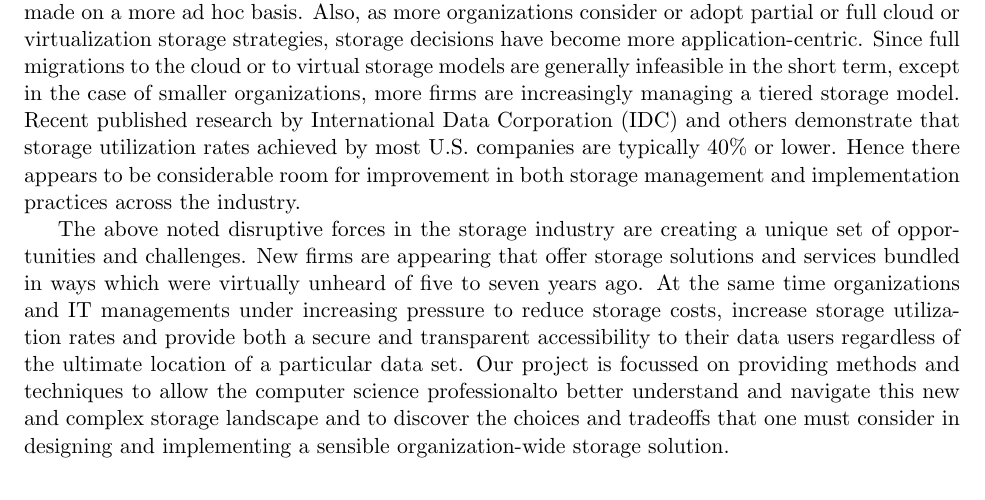
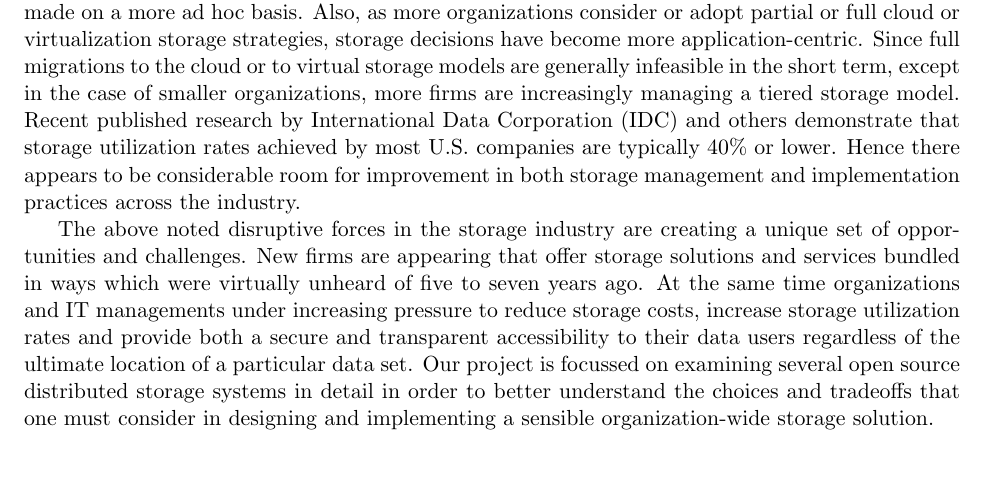
Before and after one commit to asayler/DistFS, a LaTeX paper (reports/progress1.tex): part of page 2 of 23, cut so that both start at the same text. Compiled offline with pdfLaTeX.

Commit message:
Update reports/progress1.tex

```diff
--- a/reports/progress1.tex
+++ b/reports/progress1.tex
@@ -152,9 +152,8 @@ organizations and IT managements under increasing pressure to reduce
 storage costs, increase storage utilization rates and provide both a
 secure and transparent accessibility to their data users regardless of
 the ultimate location of a particular data set. Our project is
-focussed on providing methods and techniques to allow the computer
-science professionalto better understand and navigate this new and
-complex storage landscape and to discover the choices and tradeoffs
+focussed on examining several open source distributed storage systems
+in detail in order to better understand the choices and tradeoffs
 that one must consider in designing and implementing a sensible
 organization-wide storage solution.
 
```
